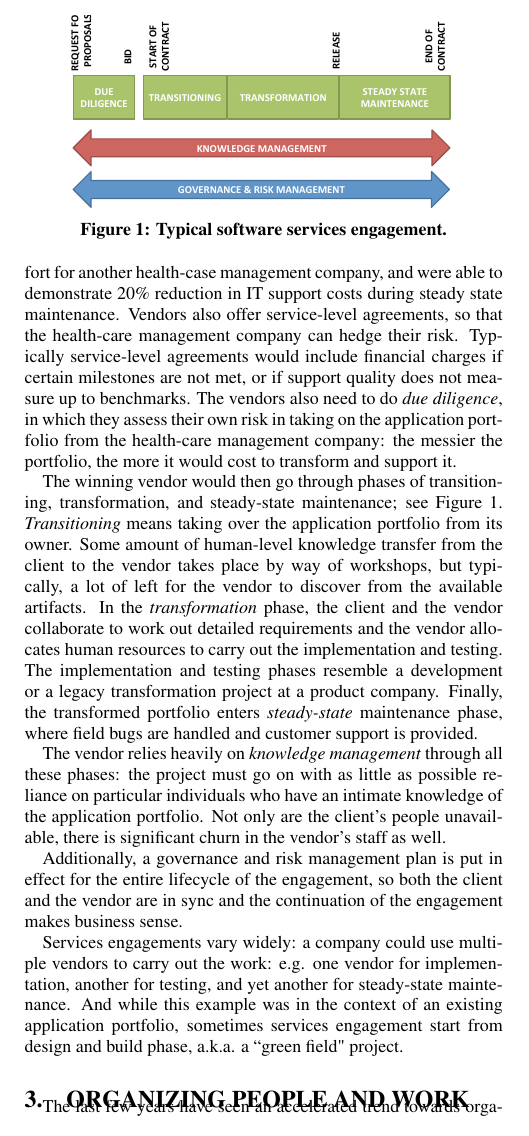
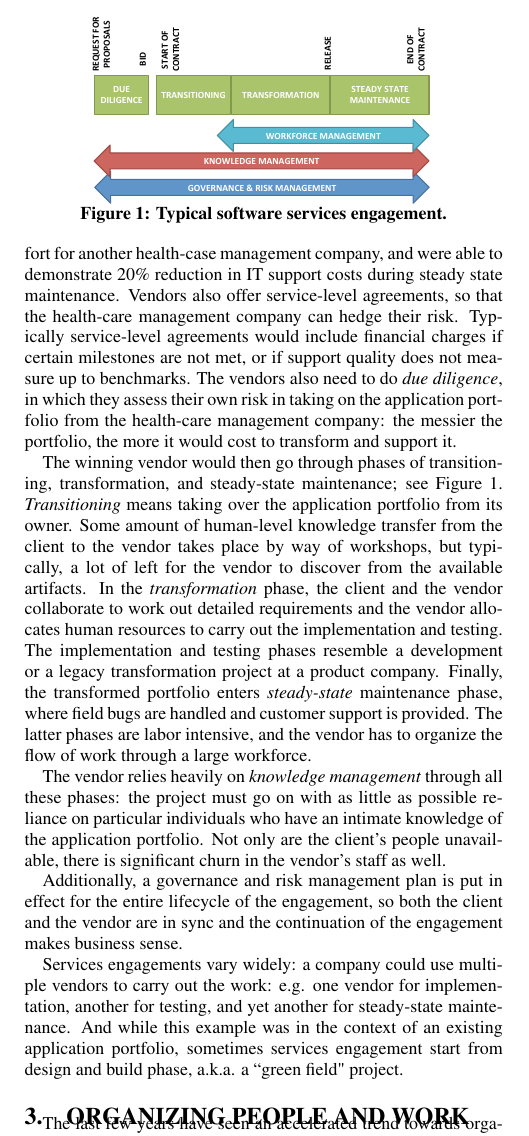
Before and after one commit to schandragit/fose-services, a LaTeX paper (fose.tex, which reads kinds.tex): part of one column of page 2 of 15, cut so that both start at the same text. Compiled offline with pdfLaTeX.

Commit message:
small change to fig in sec2

```diff
--- a/kinds.tex
+++ b/kinds.tex
@@ -6,7 +6,7 @@ Consider a large health-care management company that needs to make sure that the
 
 Software services vendors respond to the request for proposals with a plan of what they would do, along with the pricing. To differentiate themselves, they need to show the innovations that they bring to the table that help the health-care management company in terms of cost or quality. For example, a differentiator could be that the vendor has previously worked on similar transformational effort for another health-case management company, and were able to demonstrate 20\% reduction in IT support costs during steady state maintenance. Vendors also offer service-level agreements, so that the health-care management company can hedge their risk.  Typically service-level agreements would include financial charges if certain milestones are not met, or if support quality does not measure up to benchmarks. The vendors also need to do \textit{due diligence}, in which they assess their own risk in taking on the application portfolio from the health-care management company: the messier the portfolio, the more it would cost to transform and support it.
 
-The winning vendor would then go through phases of transitioning, transformation, and steady-state maintenance; see Figure~\ref{fig:phases}. \textit{Transitioning} means taking over the application portfolio from its owner. Some amount of human-level knowledge transfer from the client to the vendor takes place by way of workshops, but typically, a lot of left for the vendor to discover from the available artifacts. In the \textit{transformation} phase, the client and the vendor collaborate to work out detailed requirements and the vendor allocates human resources to carry out the implementation and testing. The implementation and testing phases resemble a development or a legacy transformation project at a product company.  Finally, the transformed portfolio enters \textit{steady-state} maintenance phase, where field bugs are handled and customer support is provided.
+The winning vendor would then go through phases of transitioning, transformation, and steady-state maintenance; see Figure~\ref{fig:phases}. \textit{Transitioning} means taking over the application portfolio from its owner. Some amount of human-level knowledge transfer from the client to the vendor takes place by way of workshops, but typically, a lot of left for the vendor to discover from the available artifacts. In the \textit{transformation} phase, the client and the vendor collaborate to work out detailed requirements and the vendor allocates human resources to carry out the implementation and testing. The implementation and testing phases resemble a development or a legacy transformation project at a product company.  Finally, the transformed portfolio enters \textit{steady-state} maintenance phase, where field bugs are handled and customer support is provided.  The latter phases are labor intensive, and the vendor has to organize the flow of work through a large workforce.
 
 The vendor relies heavily on \textit{knowledge management} through all these phases: the project must go on with as little as possible reliance on particular individuals who have an intimate knowledge of the application portfolio. Not only are the client's people unavailable, there is significant churn in the vendor's staff as well.
 
@@ -26,8 +26,8 @@ Services engagements vary widely: a company could use multiple vendors to carry
 
 \begin{figure}[t]
 \centering
-\includegraphics[width=0.9\columnwidth, clip, trim = 0mm 50mm 0mm
-  17mm]{figs/phases.pdf}
+\includegraphics[width=0.8\columnwidth, clip, trim = 0mm 50mm 0mm
+  10mm]{figs/phases.pdf}
 \vspace*{-15pt}
 \caption{Typical software services engagement.}
 \vspace*{-10pt}
```
Also changed, not shown: figs/phases.pdf, 1 other file.
